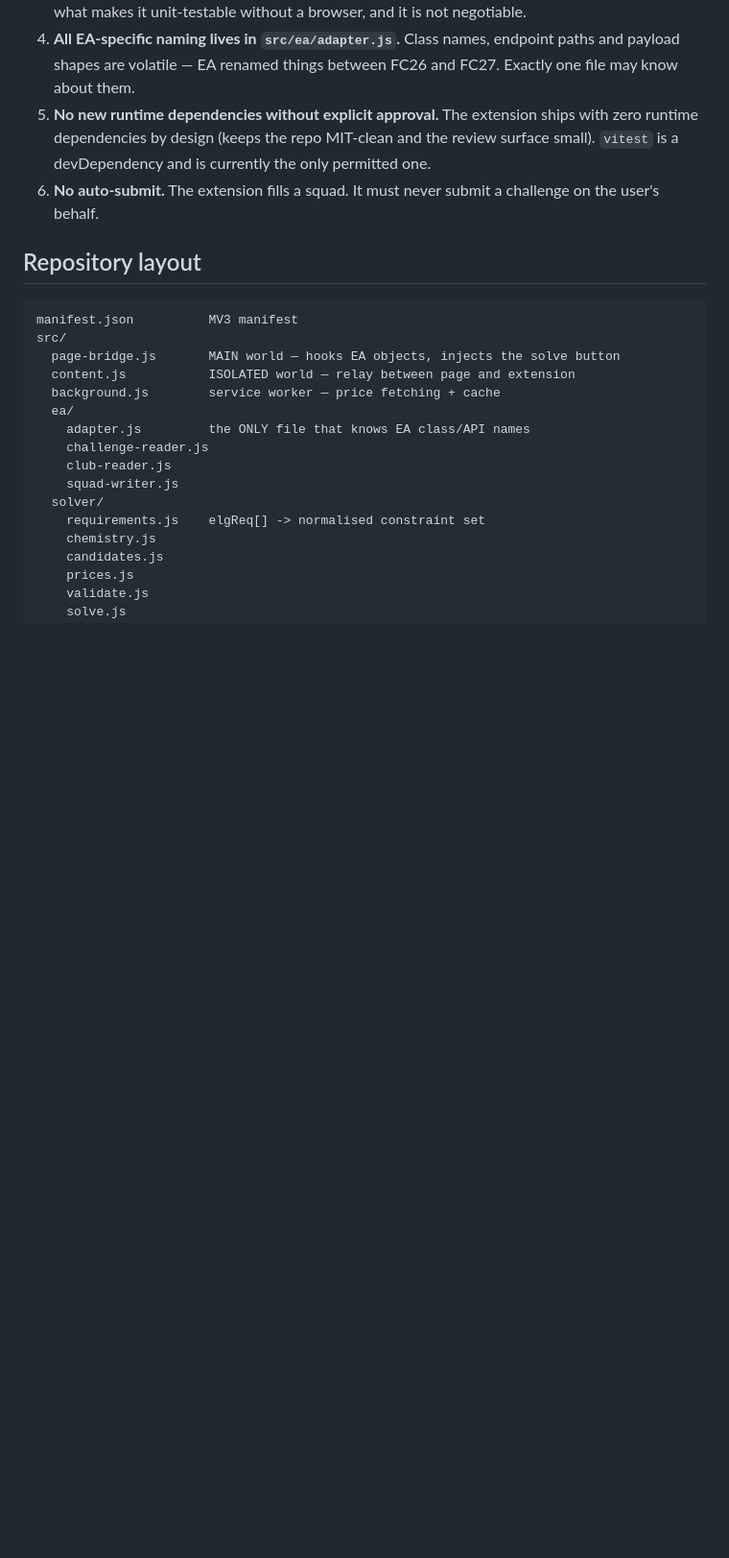
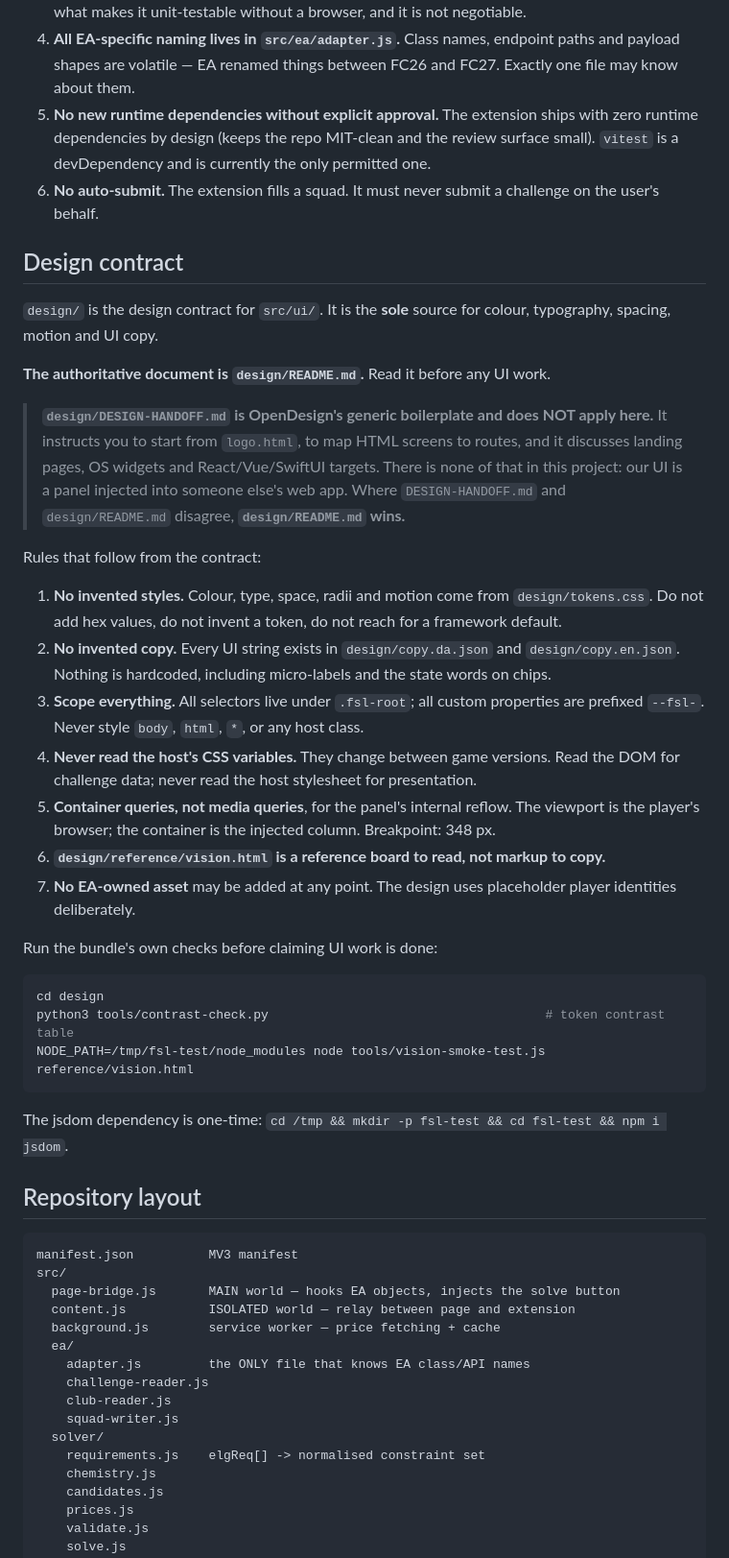
Before and after one commit to benneknudsen/fut-squad-lab, a Markdown page: AGENTS.md, the part around the change. Shown at 96% size. Rendered like a GitHub page; blank space fills up the shorter version.

Commit message:
docs: add the design contract to AGENTS.md
design/ is the sole source for colour, type, spacing, motion and UI copy.
Records that design/README.md is authoritative and that design/DESIGN-HANDOFF.md
is OpenDesign boilerplate that must not be followed: it describes logo.html as
the entry point and talks about landing pages, OS widgets and React/Vue/SwiftUI
targets, none of which apply to a panel injected into someone else's page.

````diff
--- a/AGENTS.md
+++ b/AGENTS.md
@@ -34,6 +34,48 @@ surface and the requirement model, which this project depends on.
    permitted one.
 6. **No auto-submit.** The extension fills a squad. It must never submit a
    challenge on the user's behalf.
+
+## Design contract
+
+`design/` is the design contract for `src/ui/`. It is the **sole** source for colour,
+typography, spacing, motion and UI copy.
+
+**The authoritative document is `design/README.md`.** Read it before any UI work.
+
+> **`design/DESIGN-HANDOFF.md` is OpenDesign's generic boilerplate and does NOT apply
+> here.** It instructs you to start from `logo.html`, to map HTML screens to routes, and
+> it discusses landing pages, OS widgets and React/Vue/SwiftUI targets. There is none of
+> that in this project: our UI is a panel injected into someone else's web app. Where
+> `DESIGN-HANDOFF.md` and `design/README.md` disagree, **`design/README.md` wins.**
+
+Rules that follow from the contract:
+
+1. **No invented styles.** Colour, type, space, radii and motion come from
+   `design/tokens.css`. Do not add hex values, do not invent a token, do not reach for a
+   framework default.
+2. **No invented copy.** Every UI string exists in `design/copy.da.json` and
+   `design/copy.en.json`. Nothing is hardcoded, including micro-labels and the state
+   words on chips.
+3. **Scope everything.** All selectors live under `.fsl-root`; all custom properties are
+   prefixed `--fsl-`. Never style `body`, `html`, `*`, or any host class.
+4. **Never read the host's CSS variables.** They change between game versions. Read the
+   DOM for challenge data; never read the host stylesheet for presentation.
+5. **Container queries, not media queries**, for the panel's internal reflow. The
+   viewport is the player's browser; the container is the injected column. Breakpoint:
+   348 px.
+6. **`design/reference/vision.html` is a reference board to read, not markup to copy.**
+7. **No EA-owned asset** may be added at any point. The design uses placeholder player
+   identities deliberately.
+
+Run the bundle's own checks before claiming UI work is done:
+
+```bash
+cd design
+python3 tools/contrast-check.py                                     # token contrast table
+NODE_PATH=/tmp/fsl-test/node_modules node tools/vision-smoke-test.js reference/vision.html
+```
+
+The jsdom dependency is one-time: `cd /tmp && mkdir -p fsl-test && cd fsl-test && npm i jsdom`.
 
 ## Repository layout
 
````
